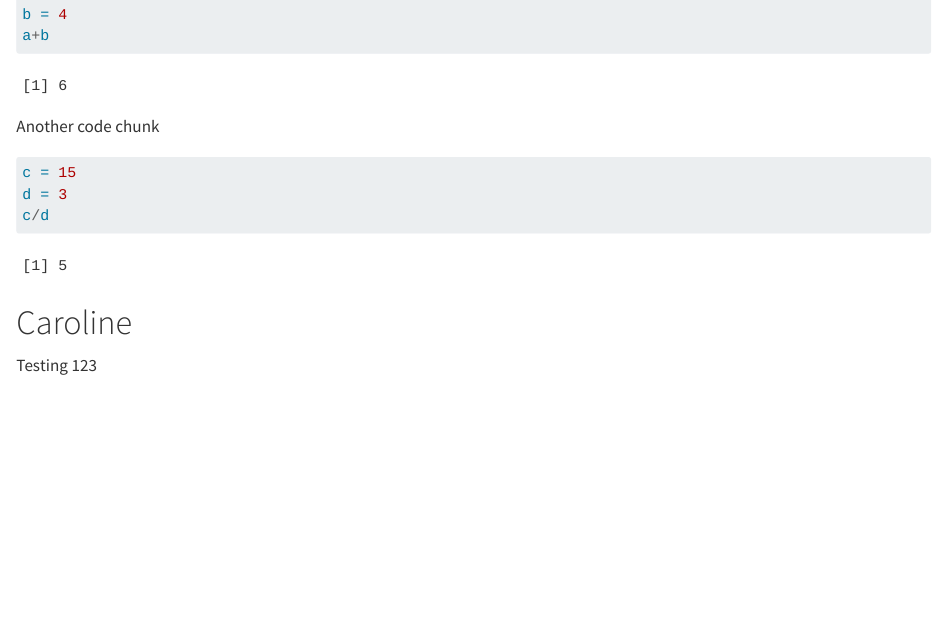
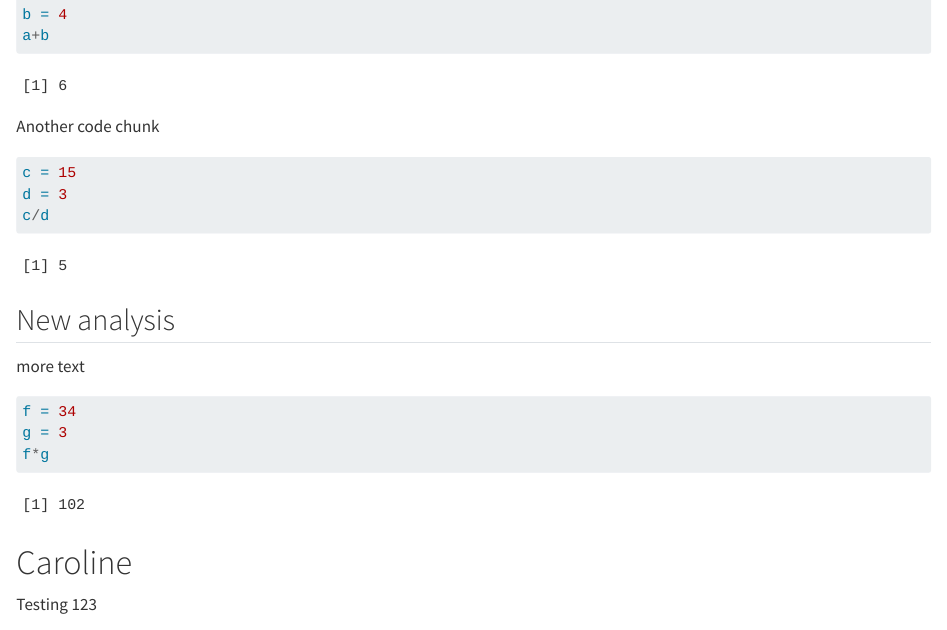
Before and after one commit to rforbiodatascience25/group28, a Quarto document (group_document.qmd): the page in a window 1100 px wide, from 260 px down. Rendered offline with R 4.5, knitr and Pandoc in place of Quarto, with nearby package versions.

Commit message:
New feature from s175357

````diff
--- a/group_document.qmd
+++ b/group_document.qmd
@@ -24,6 +24,16 @@ d = 3
 c/d
 ```
 
+## New analysis
+
+more text
+
+```{r}
+f = 34
+g = 3
+f*g
+```
+
 # Caroline
 
 Testing 123
````
